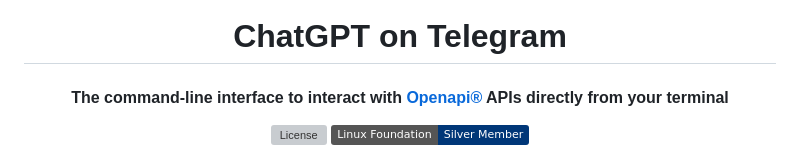
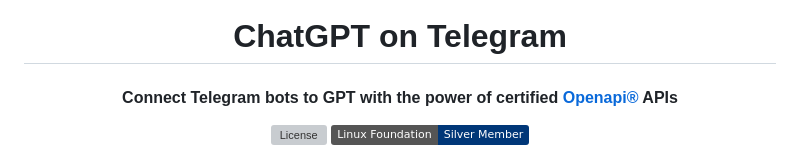
Before and after one commit to openapi/chatgpt-on-telegram, a Markdown page: README.md, the part around the change. GitHub-like rendering; badges without logos; grey boxes are pictures that could not be loaded.

Commit message:
docs(readme): update project tagline

```diff
--- a/README.md
+++ b/README.md
@@ -4,7 +4,7 @@
   </a>
 
   <h1>ChatGPT on Telegram</h1>
-  <h4>The command-line interface to interact with <a href="https://openapi.com/">Openapi®</a> APIs directly from your terminal</h4>
+  <h4>Connect Telegram bots to GPT with the power of certified <a href="https://openapi.com/">Openapi®</a> APIs</h4>
 
 [![License](https://img.shields.io/github/license/openapi/chatgpt-on-telegram?ts=1771243284)](LICENSE)
 [![Linux Foundation Member](https://img.shields.io/badge/Linux%20Foundation-Silver%20Member-003778?logo=linux-foundation&logoColor=white)](https://www.linuxfoundation.org/about/members)
```
